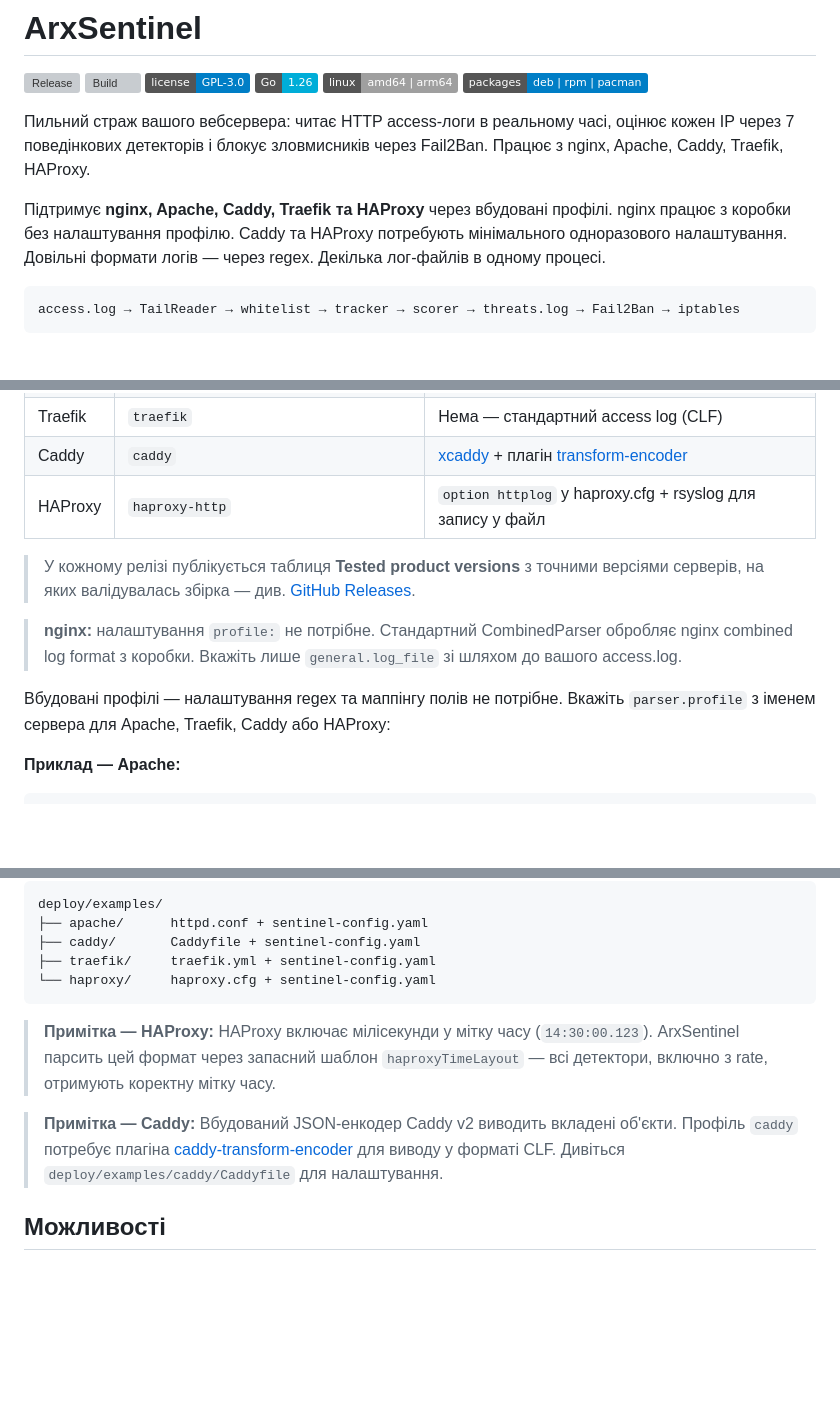
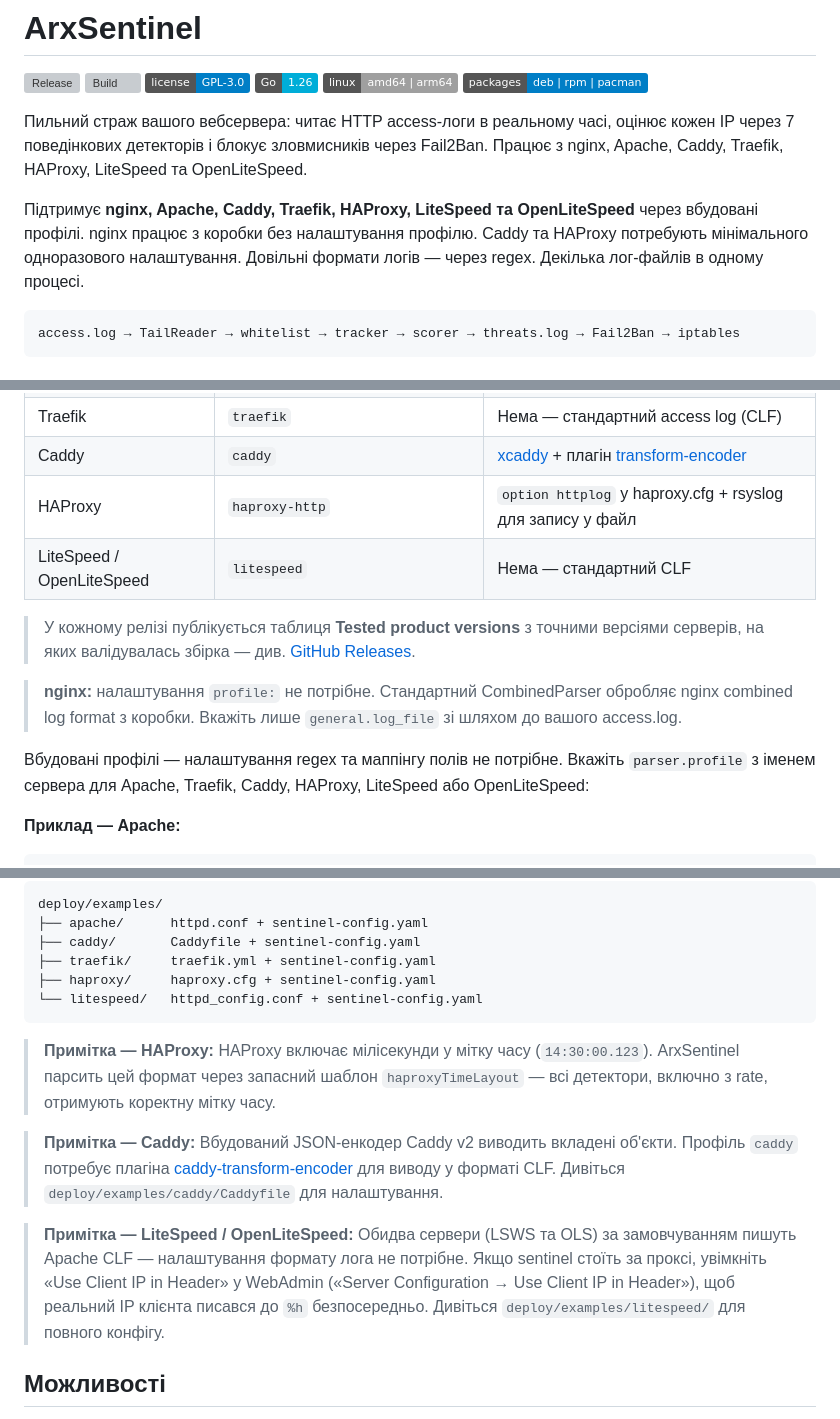
Before and after one commit to mr-addams/arxsentinel, a Markdown page: README.uk.md, 3 parts joined by grey strips. GitHub-like rendering; badges without logos; blank space fills up the shorter version; grey boxes are pictures that could not be loaded.

````diff
--- a/README.uk.md
+++ b/README.uk.md
@@ -7,9 +7,9 @@
 [![Platforms](https://img.shields.io/badge/linux-amd64%20%7C%20arm64-lightgrey?logo=linux)](https://github.com/mr-addams/arxsentinel/releases)
 [![Packages](https://img.shields.io/badge/packages-deb%20%7C%20rpm%20%7C%20pacman-blue)](https://github.com/mr-addams/arxsentinel/releases)
 
-Пильний страж вашого вебсервера: читає HTTP access-логи в реальному часі, оцінює кожен IP через 7 поведінкових детекторів і блокує зловмисників через Fail2Ban. Працює з nginx, Apache, Caddy, Traefik, HAProxy.
+Пильний страж вашого вебсервера: читає HTTP access-логи в реальному часі, оцінює кожен IP через 7 поведінкових детекторів і блокує зловмисників через Fail2Ban. Працює з nginx, Apache, Caddy, Traefik, HAProxy, LiteSpeed та OpenLiteSpeed.
 
-Підтримує **nginx, Apache, Caddy, Traefik та HAProxy** через вбудовані профілі. nginx працює з коробки без налаштування профілю. Caddy та HAProxy потребують мінімального одноразового налаштування. Довільні формати логів — через regex. Декілька лог-файлів в одному процесі.
+Підтримує **nginx, Apache, Caddy, Traefik, HAProxy, LiteSpeed та OpenLiteSpeed** через вбудовані профілі. nginx працює з коробки без налаштування профілю. Caddy та HAProxy потребують мінімального одноразового налаштування. Довільні формати логів — через regex. Декілька лог-файлів в одному процесі.
 
 ```
 access.log → TailReader → whitelist → tracker → scorer → threats.log → Fail2Ban → iptables
@@ -26,12 +26,13 @@ access.log → TailReader → whitelist → tracker → scorer → threats.log
 | Traefik | `traefik` | Нема — стандартний access log (CLF) |
 | Caddy | `caddy` | [xcaddy](https://github.com/caddyserver/xcaddy) + плагін [transform-encoder](https://github.com/caddyserver/transform-encoder) |
 | HAProxy | `haproxy-http` | `option httplog` у haproxy.cfg + rsyslog для запису у файл |
+| LiteSpeed / OpenLiteSpeed | `litespeed` | Нема — стандартний CLF |
 
 > У кожному релізі публікується таблиця **Tested product versions** з точними версіями серверів, на яких валідувалась збірка — див. [GitHub Releases](https://github.com/mr-addams/arxsentinel/releases).
 
 > **nginx:** налаштування `profile:` не потрібне. Стандартний CombinedParser обробляє nginx combined log format з коробки. Вкажіть лише `general.log_file` зі шляхом до вашого access.log.
 
-Вбудовані профілі — налаштування regex та маппінгу полів не потрібне. Вкажіть `parser.profile` з іменем сервера для Apache, Traefik, Caddy або HAProxy:
+Вбудовані профілі — налаштування regex та маппінгу полів не потрібне. Вкажіть `parser.profile` з іменем сервера для Apache, Traefik, Caddy, HAProxy, LiteSpeed або OpenLiteSpeed:
 
 **Приклад — Apache:**
 
@@ -53,7 +54,8 @@ deploy/examples/
 ├── apache/      httpd.conf + sentinel-config.yaml
 ├── caddy/       Caddyfile + sentinel-config.yaml
 ├── traefik/     traefik.yml + sentinel-config.yaml
-└── haproxy/     haproxy.cfg + sentinel-config.yaml
+├── haproxy/     haproxy.cfg + sentinel-config.yaml
+└── litespeed/   httpd_config.conf + sentinel-config.yaml
 ```
 
 > **Примітка — HAProxy:** HAProxy включає мілісекунди у мітку часу
@@ -64,6 +66,11 @@ deploy/examples/
 > Профіль `caddy` потребує плагіна
 > [caddy-transform-encoder](https://github.com/caddyserver/transform-encoder)
 > для виводу у форматі CLF. Дивіться `deploy/examples/caddy/Caddyfile` для налаштування.
+
+> **Примітка — LiteSpeed / OpenLiteSpeed:** Обидва сервери (LSWS та OLS) за замовчуванням пишуть Apache CLF —
+> налаштування формату лога не потрібне. Якщо sentinel стоїть за проксі, увімкніть «Use Client IP in Header»
+> у WebAdmin («Server Configuration → Use Client IP in Header»), щоб реальний IP клієнта писався
+> до `%h` безпосередньо. Дивіться `deploy/examples/litespeed/` для повного конфігу.
 
 ## Можливості
 
````
Also changed, not shown: other parts of README.uk.md (+5 -5 lines), README.md (+17 -9 lines), README.ru.md (+16 -9 lines).
